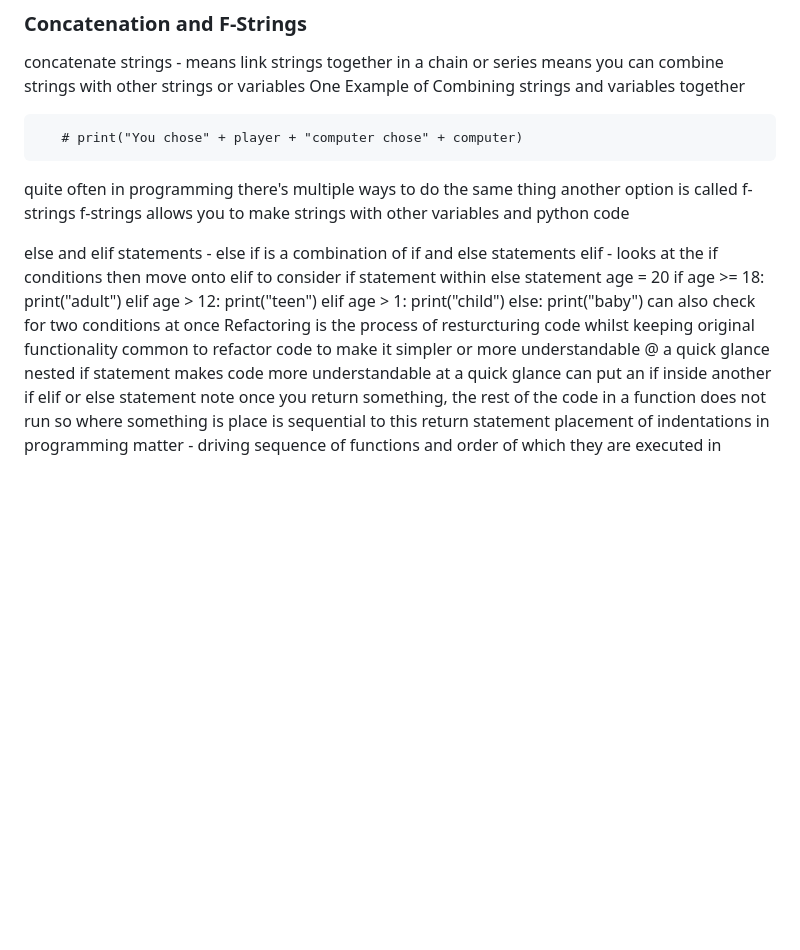
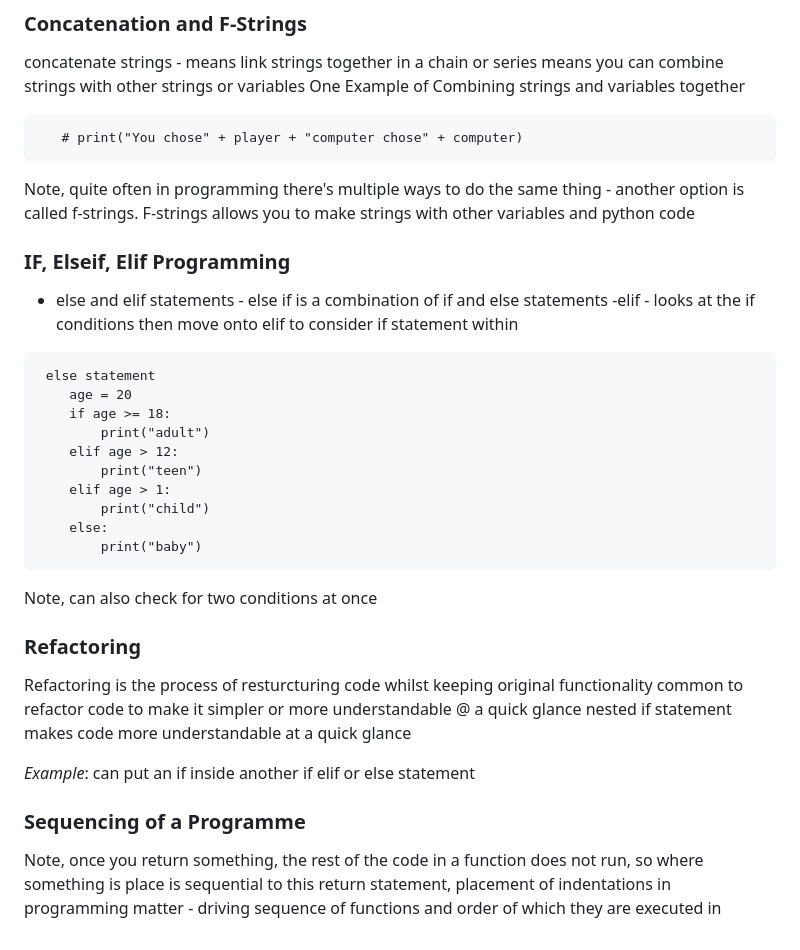
Before and after one commit to JamesLewis1998/Software_UpSkilling_Workspace, a Markdown page: README.md, the part around the change. Drawn GitHub-style; blank space fills up the shorter version.

Commit message:
Read Me Update with Sequencing and Refactoring Overview in Python

````diff
--- a/README.md
+++ b/README.md
@@ -118,12 +118,14 @@ print (dinner)
    # print("You chose" + player + "computer chose" + computer)
 ```
 
- quite often in programming there's multiple ways to do the same thing
- another option is called f-strings
- f-strings allows you to make strings with other variables and python code
+Note, quite often in programming there's multiple ways to do the same thing - another option is called f-strings. F-strings allows you to make strings with other variables and python code
 
- else and elif statements - else if is a combination of if and else statements
- elif - looks at the if conditions then move onto elif to consider if statement within
+### IF, Elseif, Elif Programming
+
+- else and elif statements - else if is a combination of if and else statements
+-elif - looks at the if conditions then move onto elif to consider if statement within
+
+```
  else statement
     age = 20
     if age >= 18:
@@ -134,12 +136,17 @@ print (dinner)
         print("child")
     else:
         print("baby")
- can also check for two conditions at once
+```
+Note, can also check for two conditions at once
+
+### Refactoring
+
  Refactoring is the process of resturcturing code whilst keeping original functionality
  common to refactor code to make it simpler or more understandable @ a quick glance
  nested if statement makes code more understandable at a quick glance
- can put an if inside another if elif or else statement
- note once you return something, the rest of the code in a function does not run
- so where something is place is sequential to this return statement
- placement of indentations in programming matter - driving sequence of functions
- and order of which they are executed in
+
+_Example_: can put an if inside another if elif or else statement
+
+### Sequencing of a Programme
+
+Note, once you return something, the rest of the code in a function does not run, so where something is place is sequential to this return statement, placement of indentations in programming matter - driving sequence of functions and order of which they are executed in
````
